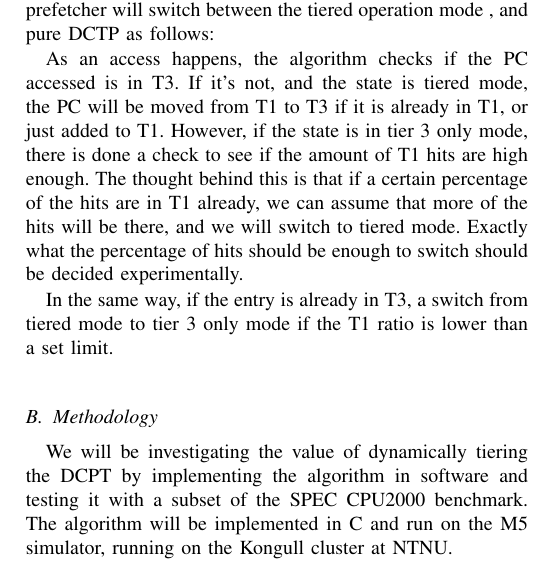
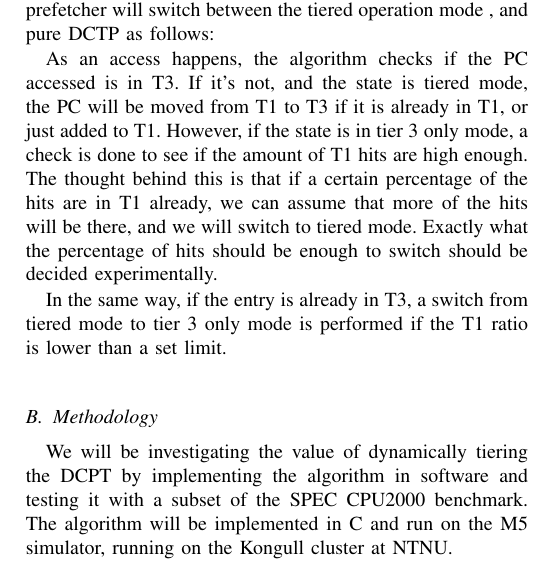
Before and after one commit to peterhgombos/dmark, a LaTeX paper (report/main.tex, which reads report/preliminaries.tex): part of one column of page 2 of 3, cut so that both start at the same text. Compiled offline with pdfLaTeX.

Commit message:
Fix some language

```diff
--- a/report/preliminaries.tex
+++ b/report/preliminaries.tex
@@ -72,14 +72,14 @@ when using some of the table for Tier 1, the prefetcher will switch between the
 As an access happens, the algorithm checks if the PC accessed is in T3. If it's
 not, and the state is tiered mode, the PC will be moved from T1 to T3 if it is
 already in T1, or just added to T1. However, if the state is in tier 3 only
-mode, there is done a check to see if the amount of T1 hits are high enough. The
+mode, a check is done to see if the amount of T1 hits are high enough. The
 thought behind this is that if a certain percentage of the hits are in T1
 already, we can assume that more of the hits will be there, and we will switch
 to tiered mode. Exactly what the percentage of hits should be enough to
 switch should be decided experimentally.
 
 In the same way, if the entry is already in T3, a switch from tiered mode to
-tier 3 only mode if the T1 ratio is lower than a set limit.
+tier 3 only mode is performed if the T1 ratio is lower than a set limit.
 
 % TODO: Fill in more when the architecture becomes a bit clearer.
 
```
